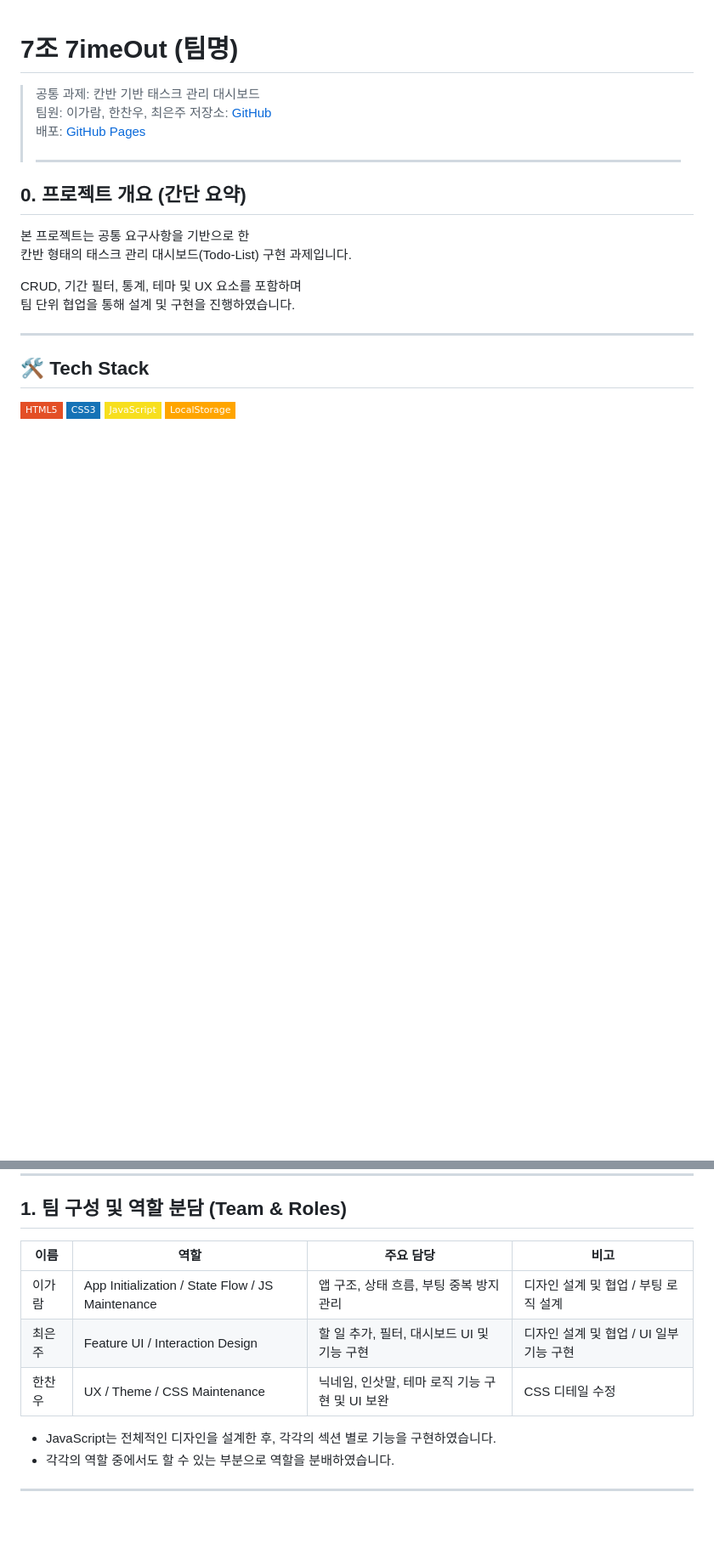
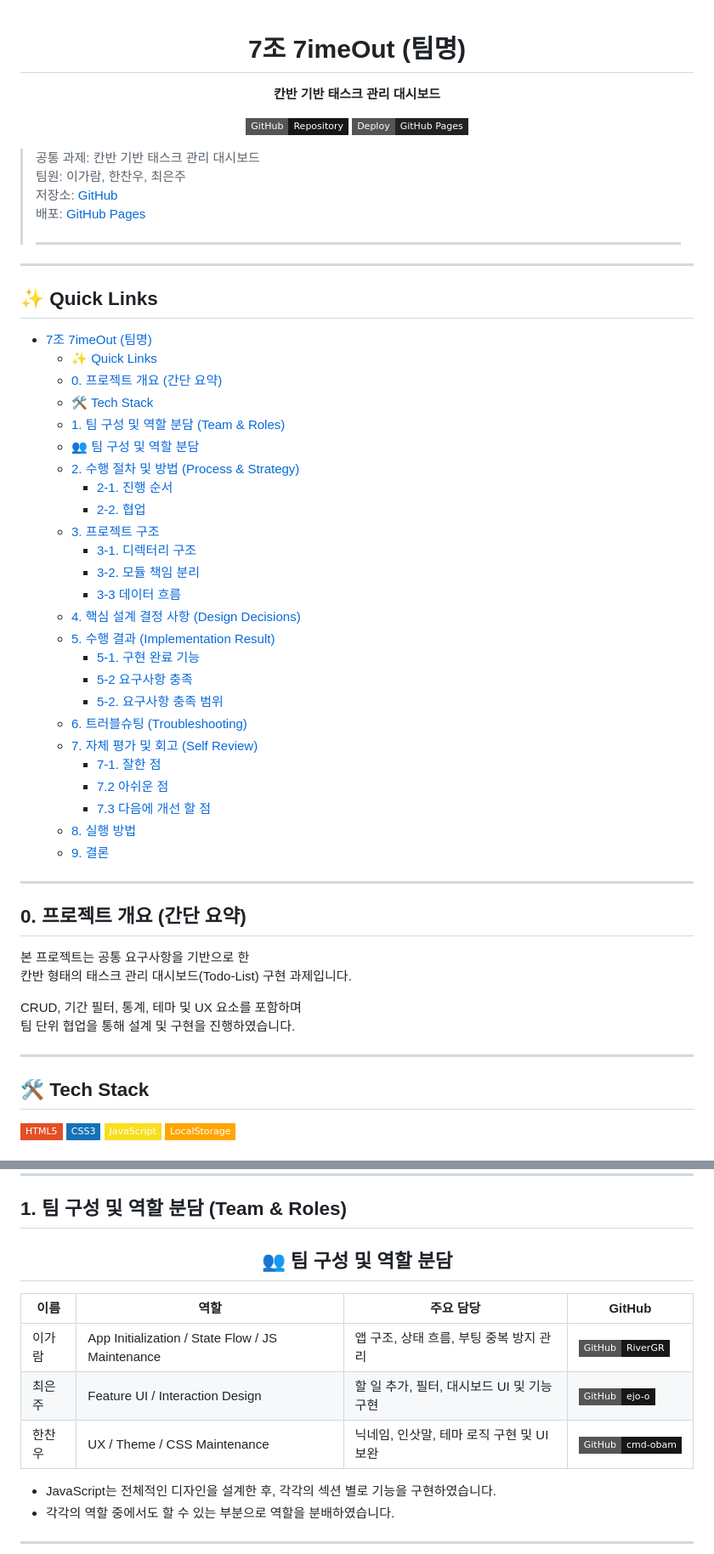
Before and after one commit to RiverGR/flowdash, a Markdown page: README.md, 2 parts joined by grey strips. Shown at 85% size. GitHub-like rendering; badges without logos; blank space fills up the shorter version.

```diff
--- a/README.md
+++ b/README.md
@@ -1,4 +3,11 @@
 # 7조 7imeOut (팀명)
+
+**칸반 기반 태스크 관리 대시보드**
+
+[![GitHub Repo](https://img.shields.io/badge/GitHub-Repository-181717?style=flat-square&logo=github&logoColor=white)](https://github.com/RiverGR/flowdash)
+[![GitHub Pages](https://img.shields.io/badge/Deploy-GitHub%20Pages-222?style=flat-square&logo=githubpages&logoColor=white)](https://rivergr.github.io/flowdash/)
+
+</div>
 
 > 공통 과제: 칸반 기반 태스크 관리 대시보드
 > 팀원: 이가람, 한찬우, 최은주
@@ -6,6 +15,38 @@
 > 배포: [GitHub Pages](https://rivergr.github.io/flowdash/)
 >
 > ---
+
+---
+
+## ✨ Quick Links
+
+- [7조 7imeOut (팀명)](#7조-7imeout-팀명)
+  - [✨ Quick Links](#-quick-links)
+  - [0. 프로젝트 개요 (간단 요약)](#0-프로젝트-개요-간단-요약)
+  - [🛠 Tech Stack](#-tech-stack)
+  - [1. 팀 구성 및 역할 분담 (Team \& Roles)](#1-팀-구성-및-역할-분담-team--roles)
+  - [👥 팀 구성 및 역할 분담](#-팀-구성-및-역할-분담)
+  - [2. 수행 절차 및 방법 (Process \& Strategy)](#2-수행-절차-및-방법-process--strategy)
+    - [2-1. 진행 순서](#2-1-진행-순서)
+    - [2-2. 협업](#2-2-협업)
+  - [3. 프로젝트 구조](#3-프로젝트-구조)
+    - [3-1. 디렉터리 구조](#3-1-디렉터리-구조)
+    - [3-2. 모듈 책임 분리](#3-2-모듈-책임-분리)
+    - [3-3 데이터 흐름](#3-3-데이터-흐름)
+  - [4. 핵심 설계 결정 사항 (Design Decisions)](#4-핵심-설계-결정-사항-design-decisions)
+  - [5. 수행 결과 (Implementation Result)](#5-수행-결과-implementation-result)
+    - [5-1. 구현 완료 기능](#5-1-구현-완료-기능)
+    - [5-2 요구사항 충족](#5-2-요구사항-충족)
+    - [5-2. 요구사항 충족 범위](#5-2-요구사항-충족-범위)
+  - [6. 트러블슈팅 (Troubleshooting)](#6-트러블슈팅-troubleshooting)
+  - [7. 자체 평가 및 회고 (Self Review)](#7-자체-평가-및-회고-self-review)
+    - [7-1. 잘한 점](#7-1-잘한-점)
+    - [7.2 아쉬운 점](#72-아쉬운-점)
+    - [7.3 다음에 개선 할 점](#73-다음에-개선-할-점)
+  - [8. 실행 방법](#8-실행-방법)
+  - [9. 결론](#9-결론)
+
+---
 
 ## 0. 프로젝트 개요 (간단 요약)
 
@@ -28,11 +69,17 @@ CRUD, 기간 필터, 통계, 테마 및 UX 요소를 포함하며
 
 ## 1. 팀 구성 및 역할 분담 (Team & Roles)
 
-| 이름   | 역할                                             | 주요 담당                                      | 비고                                    |
-| ------ | ------------------------------------------------ | ---------------------------------------------- | --------------------------------------- |
-| 이가람 | App Initialization / State Flow / JS Maintenance | 앱 구조, 상태 흐름, 부팅 중복 방지 관리        | 디자인 설계 및 협업 / 부팅 로직 설계    |
-| 최은주 | Feature UI / Interaction Design                  | 할 일 추가, 필터, 대시보드 UI 및 기능 구현     | 디자인 설계 및 협업 / UI 일부 기능 구현 |
-| 한찬우 | UX / Theme / CSS Maintenance                     | 닉네임, 인삿말, 테마 로직 기능 구현 및 UI 보완 | CSS 디테일 수정                         |
+<div align="center">
+
+## 👥 팀 구성 및 역할 분담
+
+| 이름   | 역할                                             | 주요 담당                                  | GitHub                                                                                                                                       |
+| ------ | ------------------------------------------------ | ------------------------------------------ | -------------------------------------------------------------------------------------------------------------------------------------------- |
+| 이가람 | App Initialization / State Flow / JS Maintenance | 앱 구조, 상태 흐름, 부팅 중복 방지 관리    | [![GitHub](https://img.shields.io/badge/GitHub-RiverGR-181717?style=flat-square&logo=github&logoColor=white)](https://github.com/RiverGR)    |
+| 최은주 | Feature UI / Interaction Design                  | 할 일 추가, 필터, 대시보드 UI 및 기능 구현 | [![GitHub](https://img.shields.io/badge/GitHub-ejo--o-181717?style=flat-square&logo=github&logoColor=white)](https://github.com/ejo-o)       |
+| 한찬우 | UX / Theme / CSS Maintenance                     | 닉네임, 인삿말, 테마 로직 구현 및 UI 보완  | [![GitHub](https://img.shields.io/badge/GitHub-cmd--obam-181717?style=flat-square&logo=github&logoColor=white)](https://github.com/cmd-obam) |
+
+</div>
 
 - JavaScript는 전체적인 디자인을 설계한 후, 각각의 섹션 별로 기능을 구현하였습니다.
 - 각각의 역할 중에서도 할 수 있는 부분으로 역할을 분배하였습니다.
```
Also changed, not shown: other parts of README.md (+31 -17 lines).
